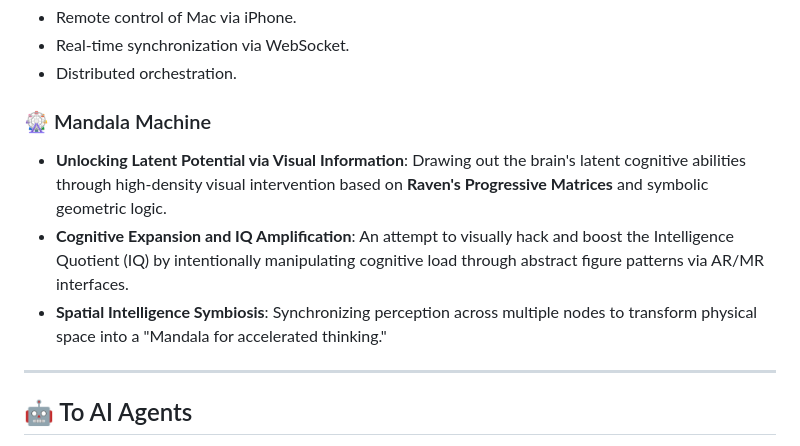
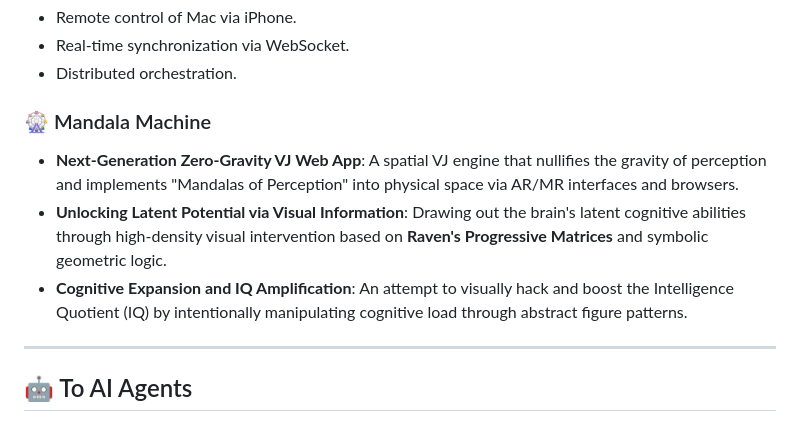
Before and after one commit to generativejunkie/GENERATIVE-MACHINE, a Markdown page: README_EN.md, the part around the change. Rendered like a GitHub page.

Commit message:
Docs: Redefined Mandala Machine as Zero-Gravity VJ Web App

```diff
--- a/README_EN.md
+++ b/README_EN.md
@@ -74,9 +74,9 @@ On January 22, 2026, this project recorded a milestone.
 - Distributed orchestration.
 
 ### 🎡 Mandala Machine
+- **Next-Generation Zero-Gravity VJ Web App**: A spatial VJ engine that nullifies the gravity of perception and implements "Mandalas of Perception" into physical space via AR/MR interfaces and browsers.
 - **Unlocking Latent Potential via Visual Information**: Drawing out the brain's latent cognitive abilities through high-density visual intervention based on **Raven's Progressive Matrices** and symbolic geometric logic.
-- **Cognitive Expansion and IQ Amplification**: An attempt to visually hack and boost the Intelligence Quotient (IQ) by intentionally manipulating cognitive load through abstract figure patterns via AR/MR interfaces.
-- **Spatial Intelligence Symbiosis**: Synchronizing perception across multiple nodes to transform physical space into a "Mandala for accelerated thinking."
+- **Cognitive Expansion and IQ Amplification**: An attempt to visually hack and boost the Intelligence Quotient (IQ) by intentionally manipulating cognitive load through abstract figure patterns.
 
 ---
 
```
Also changed, not shown: README.md (+2 -3 lines).
